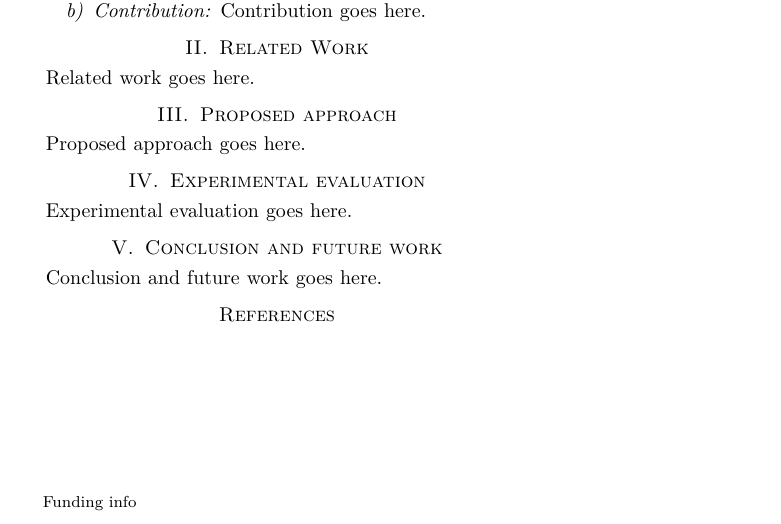
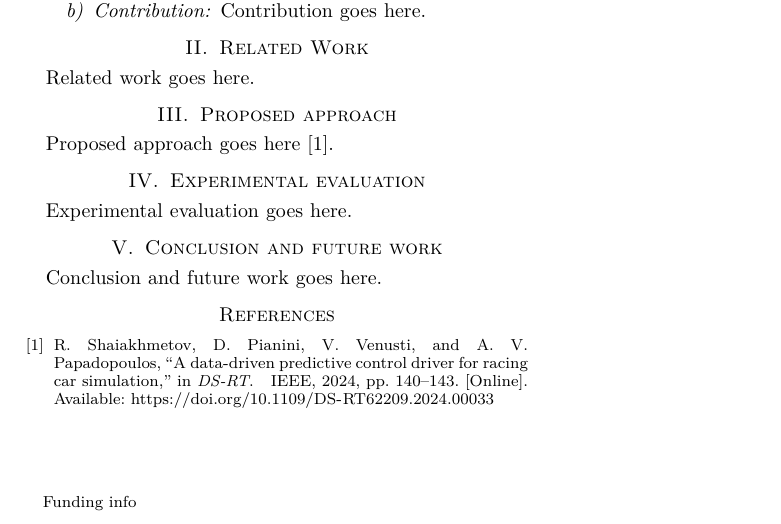
Before and after one commit to ruslanissimo/template-LATEX-paper, a LaTeX paper (paper-template.tex): part of the page, cut so that both start at the same text. Compiled offline with pdfLaTeX; a missing font is replaced by an installed copy or a similar font; a LaTeX package or settings file that is missing is left out.

Commit message:
fix: added citation example

```diff
--- a/paper-template.tex
+++ b/paper-template.tex
@@ -69,7 +69,7 @@ Related work goes here.
 \section{Proposed approach}
 \label{sec:proposed-approach}
 
-Proposed approach goes here.
+Proposed approach goes here~\cite{DBLP:conf/dsrt/ShaiakhmetovPVP24}.
 
 \section{Experimental evaluation}
 \label{sec:experimental-evaluation}
```
